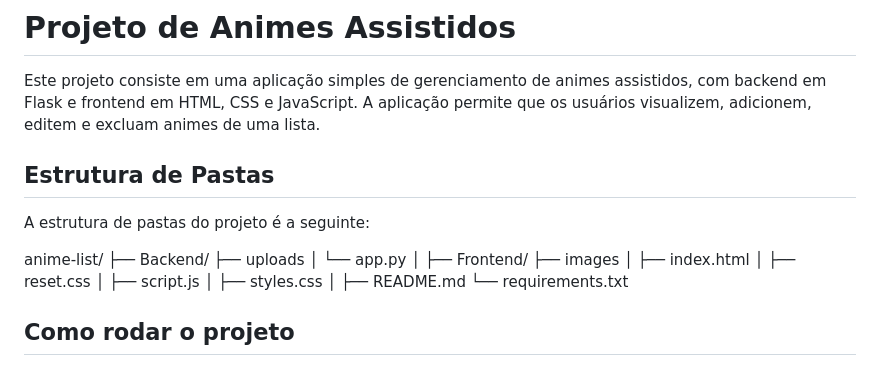
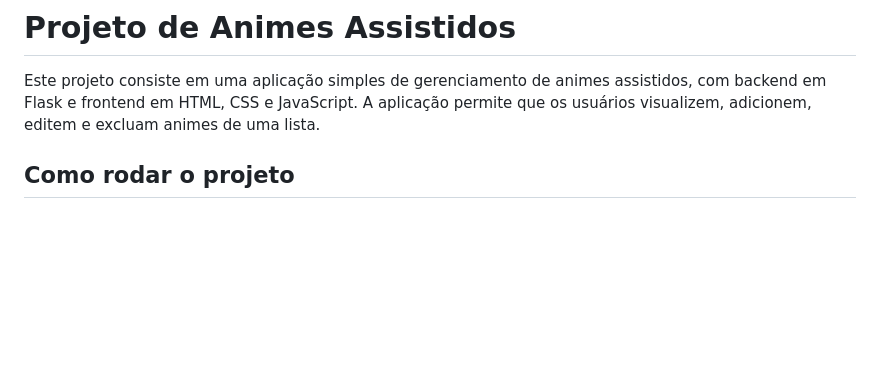
Before and after one commit to sahkvy/anime-list, a Markdown page: README.md, the part around one of its changes. Drawn GitHub-style; blank space fills up the shorter version.

```diff
--- a/README.md
+++ b/README.md
@@ -1,22 +1,6 @@
 # Projeto de Animes Assistidos
 
 Este projeto consiste em uma aplicação simples de gerenciamento de animes assistidos, com backend em Flask e frontend em HTML, CSS e JavaScript. A aplicação permite que os usuários visualizem, adicionem, editem e excluam animes de uma lista.
-
-## Estrutura de Pastas
-
-A estrutura de pastas do projeto é a seguinte:
-
-anime-list/ ├── Backend/ ├── uploads
-            │            └── app.py
-            │
-            ├── Frontend/ ├── images
-            │             ├── index.html
-            │             ├── reset.css
-            │             ├── script.js
-            │             ├── styles.css
-            │
-            ├── README.md
-            └── requirements.txt
 
 ## Como rodar o projeto
 
```
Also changed, not shown: other parts of README.md (+1 -1 lines).
